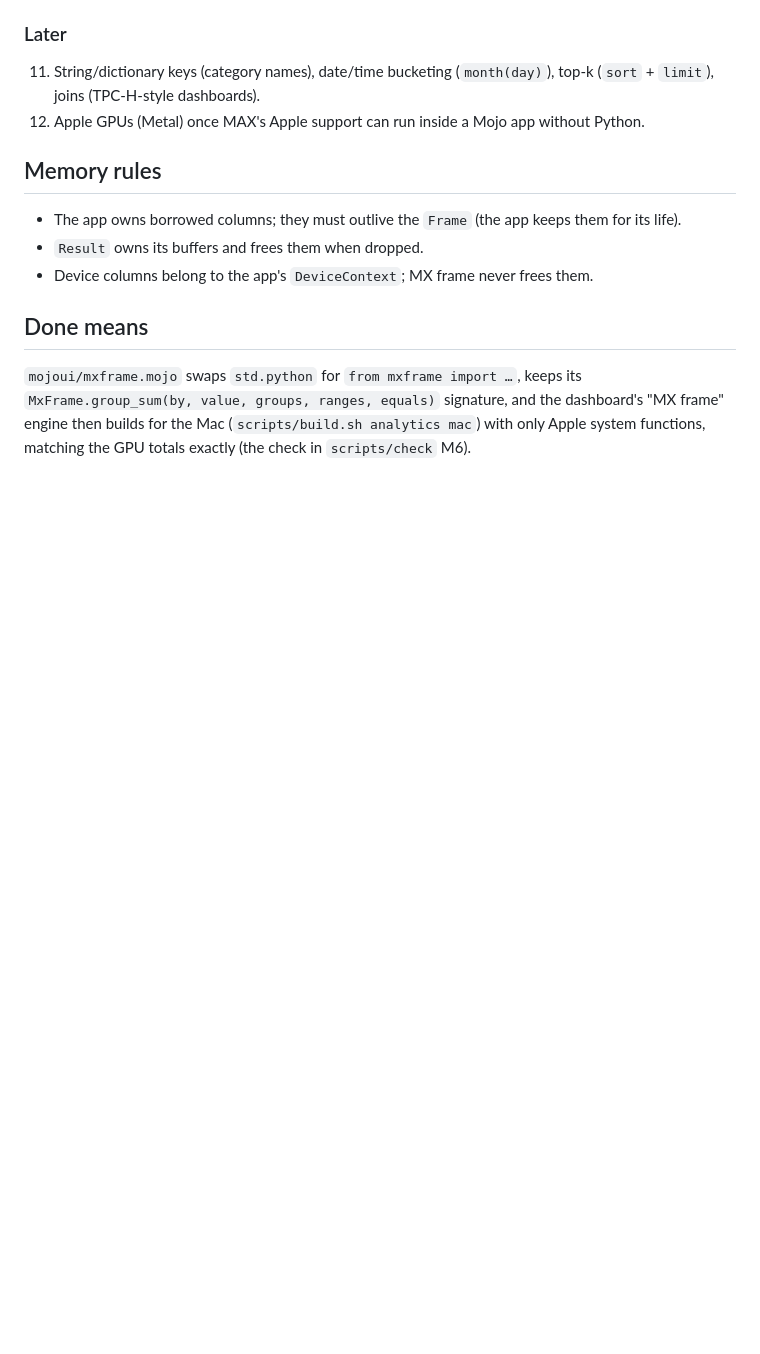
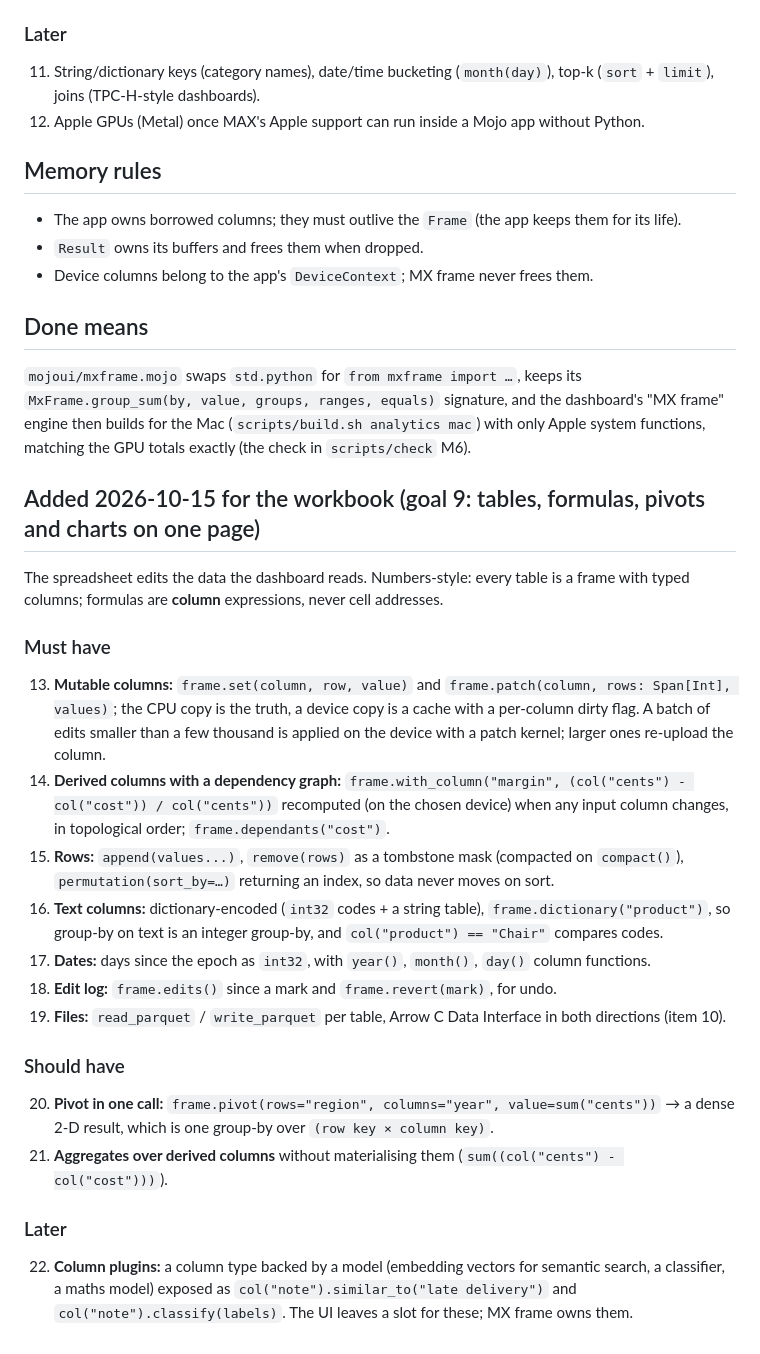
Before and after one commit to abhisheksreesaila/mxapp, a Markdown page: docs/mxframe-mojo-api.md, the part around the change. GitHub-like rendering; blank space fills up the shorter version.

Commit message:
MX frame API spec: workbook needs (mutable columns, derived-column DAG, text dictionaries, rows, edit log, Parquet, pivot, column plugins)
Co-Authored-By: Claude Fable 5.1 <noreply@anthropic.com>

```diff
--- a/docs/mxframe-mojo-api.md
+++ b/docs/mxframe-mojo-api.md
@@ -78,3 +78,23 @@ var revenue = result.int64("revenue")                  # List-like / Span[Int64]
 
 ## Done means
 `mojoui/mxframe.mojo` swaps `std.python` for `from mxframe import …`, keeps its `MxFrame.group_sum(by, value, groups, ranges, equals)` signature, and the dashboard's "MX frame" engine then builds for the Mac (`scripts/build.sh analytics mac`) with only Apple system functions, matching the GPU totals exactly (the check in `scripts/check` M6).
+
+## Added 2026-10-15 for the workbook (goal 9: tables, formulas, pivots and charts on one page)
+
+The spreadsheet edits the data the dashboard reads. Numbers-style: every table is a frame with typed columns; formulas are **column** expressions, never cell addresses.
+
+### Must have
+13. **Mutable columns:** `frame.set(column, row, value)` and `frame.patch(column, rows: Span[Int], values)`; the CPU copy is the truth, a device copy is a cache with a per-column dirty flag. A batch of edits smaller than a few thousand is applied on the device with a patch kernel; larger ones re-upload the column.
+14. **Derived columns with a dependency graph:** `frame.with_column("margin", (col("cents") - col("cost")) / col("cents"))` recomputed (on the chosen device) when any input column changes, in topological order; `frame.dependants("cost")`.
+15. **Rows:** `append(values...)`, `remove(rows)` as a tombstone mask (compacted on `compact()`), `permutation(sort_by=…)` returning an index, so data never moves on sort.
+16. **Text columns:** dictionary-encoded (`int32` codes + a string table), `frame.dictionary("product")`, so group-by on text is an integer group-by, and `col("product") == "Chair"` compares codes.
+17. **Dates:** days since the epoch as `int32`, with `year()`, `month()`, `day()` column functions.
+18. **Edit log:** `frame.edits()` since a mark and `frame.revert(mark)`, for undo.
+19. **Files:** `read_parquet` / `write_parquet` per table, Arrow C Data Interface in both directions (item 10).
+
+### Should have
+20. **Pivot in one call:** `frame.pivot(rows="region", columns="year", value=sum("cents"))` → a dense 2-D result, which is one group-by over `(row key × column key)`.
+21. **Aggregates over derived columns** without materialising them (`sum((col("cents") - col("cost")))`).
+
+### Later
+22. **Column plugins:** a column type backed by a model (embedding vectors for semantic search, a classifier, a maths model) exposed as `col("note").similar_to("late delivery")` and `col("note").classify(labels)`. The UI leaves a slot for these; MX frame owns them.
```
